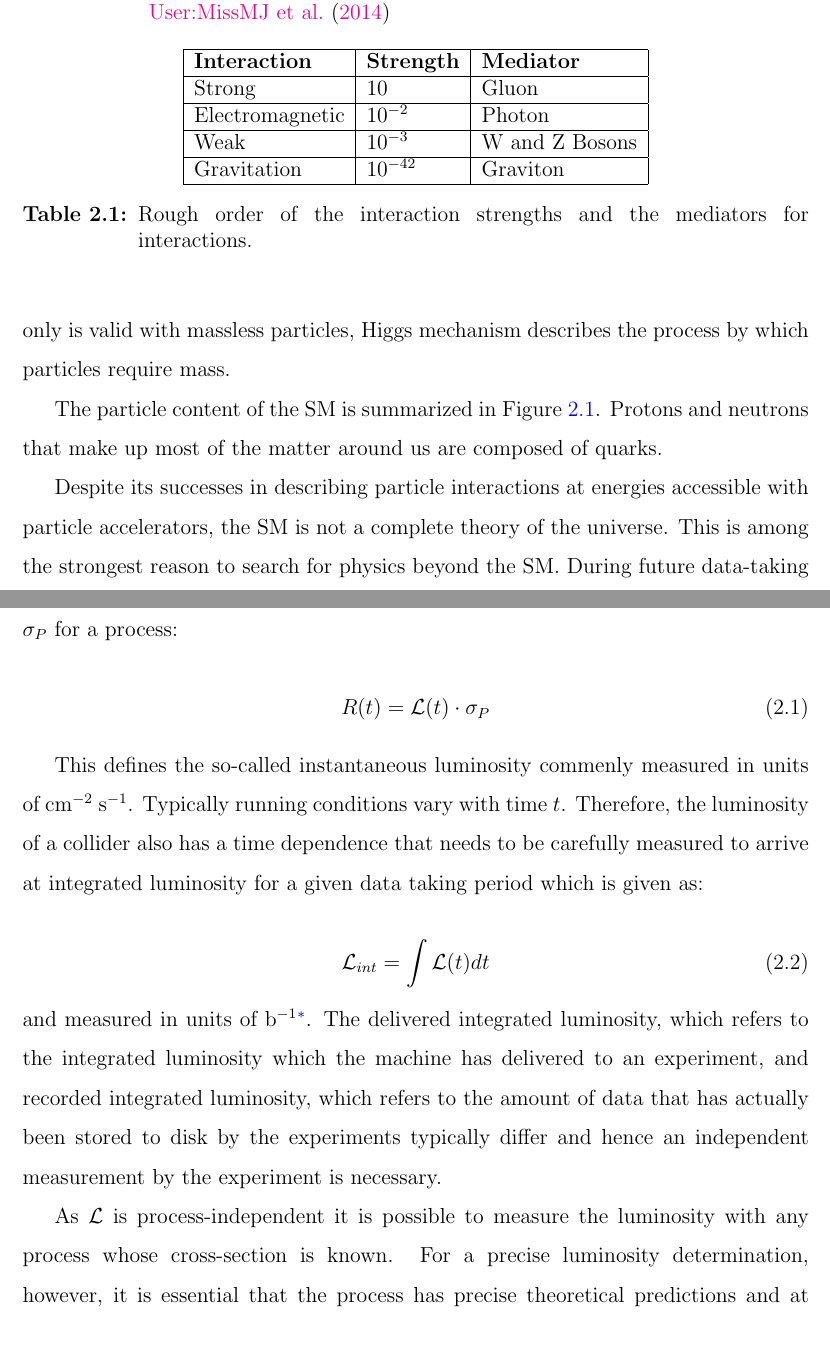
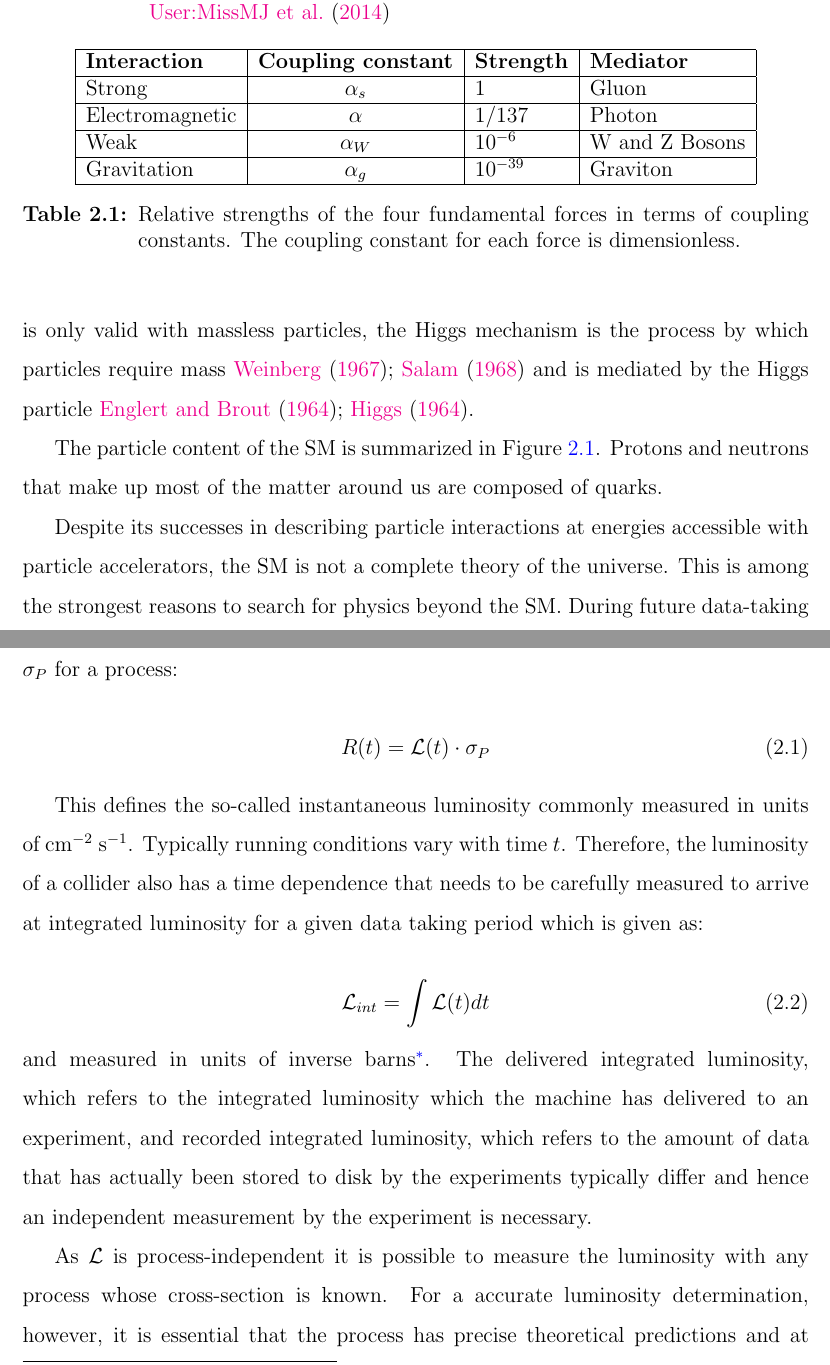
Before and after one commit to thapakrish/thesis, a LaTeX thesis (thesis.tex, which reads chapters/ch-2-bkgd.tex): two parts of pages 18 and 19 of 56, joined at a grey line, cut so that both start at the same text. Compiled offline with pdfLaTeX.

Commit message:
replace png with pdf, correction to table, correct math renderings

```diff
--- a/chapters/ch-2-bkgd.tex
+++ b/chapters/ch-2-bkgd.tex
@@ -29,31 +29,31 @@ of matter fermions, gauge bosons and a Higgs boson. Figure taken from \cite{wiki
 
 
 %\subsection {Elementary Particles}
-According to the SM, matter consists of particles of spin 1/2 known as fermions each of which has its own antiparticle of opposite spin. These particles are treated as excitations of fields, and the forces are treated as interactions between these excitations. The interactions happen via exchange of various vector bosons, which are the particles with spin 1. There are two groups of fermions: that interact electromagnetically and weakly. The Leptons--electron, muon, tau, and their partner neutrinos only experience the electroweak force. The quarks--up, down, strange, charm, bottom, top experience both the electroweak force and the strong force. Higgs boson, with spin 0, generates mass of particles. As the unification in the SM a priori only is valid with massless particles, Higgs mechanism describes the process by which particles require mass.
+According to the SM, matter consists of particles of spin 1/2 known as fermions each of which has its own antiparticle of opposite spin. These particles are treated as excitations of fields, and the forces are treated as interactions between these excitations. The interactions happen via exchange of various vector bosons, which are the particles with spin 1. There are two groups of fermions: that interact electromagnetically and weakly. The Leptons--electron, muon, tau, and their partner neutrinos only experience the electroweak force. The quarks--up, down, strange, charm, bottom, top experience both the electroweak force and the strong force. Higgs boson, with spin 0, generates mass of particles. As the unification in the SM a priori is only valid with massless particles, the Higgs mechanism is the process by which particles require mass \cite{Weinberg:1967,Salam:1968} and is mediated by the Higgs particle \cite{PhysRevLett.13.321, PhysRevLett.13.508}.
 
 
 The particle content of the SM is summarized in Figure \ref{fig:particles}. Protons and neutrons that make up most of the matter around us are composed of quarks.
 
 \begin{table}
 \begin{center}
-    \begin{tabular}{| l | l | l | l |}
+    \begin{tabular}{| l | c | l | l |}
     \hline
-    {\bf Interaction} & {\bf Strength} & {\bf Mediator} \\ \hline
-    Strong & 10  & Gluon \\ \hline
-    Electromagnetic & $10^{-2}$  & Photon \\ \hline
-    Weak & $10^{-3}$ &   W and Z Bosons\\ \hline
-    Gravitation & $10^{-42}$  & Graviton \\
+    {\bf Interaction} &  {\bf Coupling constant} & {\bf Strength} & {\bf Mediator} \\ \hline
+    Strong & $\alpha_{s}$& 1  & Gluon \\ \hline
+    Electromagnetic &$ \alpha $&  $1/137$  & Photon \\ \hline
+    Weak & $\alpha_{W}$ &$10^{-6}$ &   W and Z Bosons\\ \hline
+    Gravitation & $\alpha_{g}$ &$10^{-39}$  & Graviton \\
     \hline
     \end{tabular}
 	\captionsetup{format=hang}
-     \caption{Rough order of the interaction strengths and the mediators for interactions.}
+     \caption{Relative strengths of the four fundamental forces in terms of coupling constants. The coupling constant for each force is dimensionless.}
 
 \end{center}
 \end{table}
 
 
 
-Despite its successes in describing particle interactions at energies accessible with particle accelerators, the SM is not a complete theory of the universe. This is among the strongest reason to search for physics beyond the SM. During future data-taking periods LHC hopes to push our understanding forward by observing new generations of particles and particle interaction rates that deviate from SM predictions.
+Despite its successes in describing particle interactions at energies accessible with particle accelerators, the SM is not a complete theory of the universe. This is among the strongest reasons to search for physics beyond the SM. During future data-taking periods LHC hopes to push our understanding forward by observing new generations of particles and particle interaction rates that deviate from SM predictions.
 
 %Neutrinos, which have very small mass, are electrically neutral and thus only participate in weak interactions. Despite its successes in describing particles physics across huge mass scale, Standard Model it is not a complete theory of the universe. This is among the strongest reasons to keep looking for physics beyond SM. The future data-taking periods of LHC hopes to push our understanding forward.
 
@@ -87,14 +87,14 @@ The quantity that measures the ability of a particle collider to produce the req
 R(t) = \mathcal{L}(t) \cdot \sigma_{P}
 \end{equation}
 
-This defines the so-called instantaneous luminosity commenly measured in units of cm$^{-2}$ s$^{-1}$. Typically running conditions vary with time $t$. Therefore, the luminosity of a collider also has a time dependence that needs to be carefully measured to arrive at integrated luminosity for a given data taking period which is given as:
+This defines the so-called instantaneous luminosity commonly measured in units of cm$^{-2}$ s$^{-1}$. Typically running conditions vary with time $t$. Therefore, the luminosity of a collider also has a time dependence that needs to be carefully measured to arrive at integrated luminosity for a given data taking period which is given as:
 
 \begin{equation} \label{eq:instLumi}
 \mathcal{L}_{int} = \int \mathcal{L}(t) dt
 \end{equation}
-and measured in units of b$^{-1}$\footnote{1 barn = $10^{-28}$ cm$^2$}. The delivered integrated luminosity, which refers to the integrated luminosity which the machine has delivered to an experiment, and recorded integrated luminosity, which refers to the amount of data that has actually been stored to disk by the experiments typically differ and hence an independent measurement by the experiment is necessary.
+and measured in units of inverse barns\footnote{1 barn = $10^{-28}$ cm$^2$}. The delivered integrated luminosity, which refers to the integrated luminosity which the machine has delivered to an experiment, and recorded integrated luminosity, which refers to the amount of data that has actually been stored to disk by the experiments typically differ and hence an independent measurement by the experiment is necessary.
 
-As $\mathcal{L}$ is process-independent it is possible to measure the luminosity with any process whose cross-section is known. For a precise luminosity determination, however, it is essential that the process has precise theoretical predictions and at the same time that its rate can be accurately measured, i.e. enough, signal events are produced and reconstructed in a limited time interval. The production of $Z^{0}$ bosons $(pp \rightarrow Z^{0} X) $ that decay into leptons, particularly muons $(Z^{0} \rightarrow \mu^{+} \mu^{-})$, is such a "standard candle process", because the leptons can be well identified and theoretical prediction of the cross section has only a few percent relative uncertainty. The cross-section of $Z^{0}$ production is large enough and there are almost no fake signals.
+As $\mathcal{L}$ is process-independent it is possible to measure the luminosity with any process whose cross-section is known. For a accurate luminosity determination, however, it is essential that the process has precise theoretical predictions and at the same time that its rate can be accurately measured, i.e. enough, signal events are produced and reconstructed in a limited time interval. The production of $Z^{0}$ bosons $(pp \rightarrow Z^{0} X) $ that decay into leptons, particularly muons $(Z^{0} \rightarrow \mu^{+} \mu^{-})$, is such a "standard candle process", because the leptons can be well identified and theoretical prediction of the cross section has only a few percent relative uncertainty. The cross-section of $Z^{0}$ production is large enough and there are almost no fake signals.
 
 
 % Colliding Beams
```
Also changed, not shown: chapters/ch-2-bkgd.tex (14 more changed lines).
